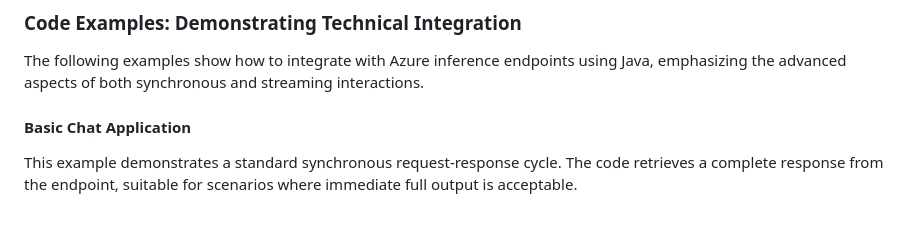
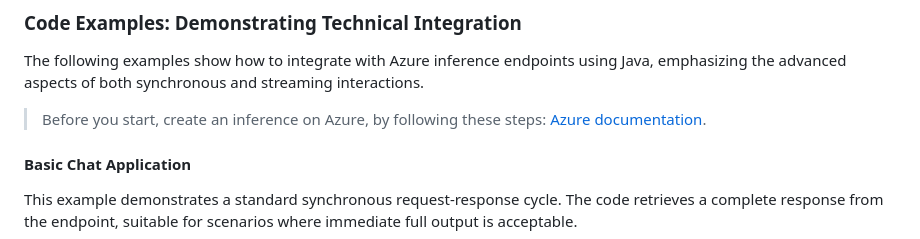
Before and after one commit to roryp/azure-java-inference-demo, a Markdown page: blog.md, the part around the change. Rendered like a GitHub page; blank space fills up the shorter version.

Commit message:
add instructions for creating an inference on Azure in blog post

```diff
--- a/blog.md
+++ b/blog.md
@@ -39,6 +39,8 @@ Given the sensitivity of the models and the data they process, inference endpoin
 ### Code Examples: Demonstrating Technical Integration
 
 The following examples show how to integrate with Azure inference endpoints using Java, emphasizing the advanced aspects of both synchronous and streaming interactions.
+> Before you start, create an inference on Azure, by following these steps:
+> [Azure documentation](https://learn.microsoft.com/en-us/azure/ai-foundry/model-inference/how-to/github/create-model-deployments?tabs=java).
 
 #### **Basic Chat Application**
 
```
